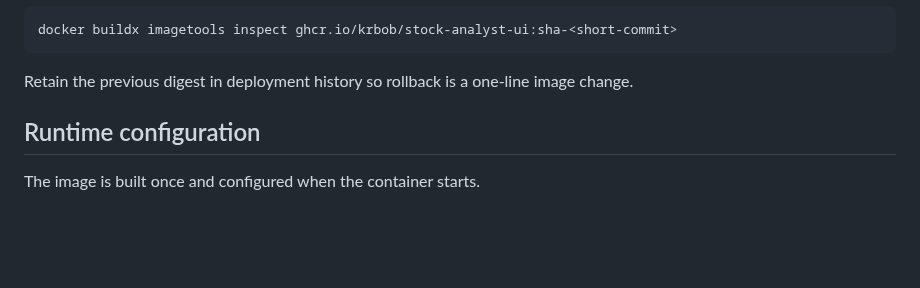
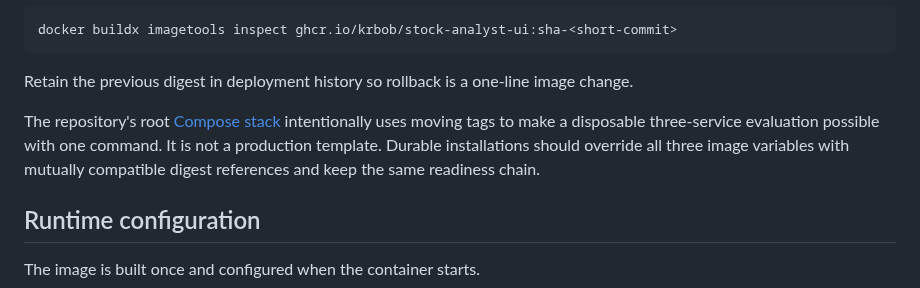
Before and after one commit to krbob/stock-analyst-ui, a Markdown page: docs/DEPLOYMENT.md, the part around the change. Drawn GitHub-style; blank space fills up the shorter version.

````diff
--- a/docs/DEPLOYMENT.md
+++ b/docs/DEPLOYMENT.md
@@ -34,6 +34,10 @@ docker buildx imagetools inspect ghcr.io/krbob/stock-analyst-ui:sha-<short-commi
 ```
 
 Retain the previous digest in deployment history so rollback is a one-line image change.
+
+The repository's root [Compose stack](../docker-compose.yml) intentionally uses moving tags to make a disposable
+three-service evaluation possible with one command. It is not a production template. Durable installations should
+override all three image variables with mutually compatible digest references and keep the same readiness chain.
 
 ## Runtime configuration
 
````
Also changed, not shown: README.md (+23 -1 lines), docs/DEVELOPMENT.md (+12 -6 lines), docs/screenshot-main.png, 4 other files.
